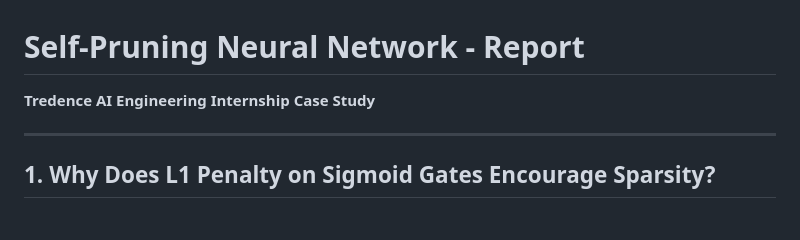
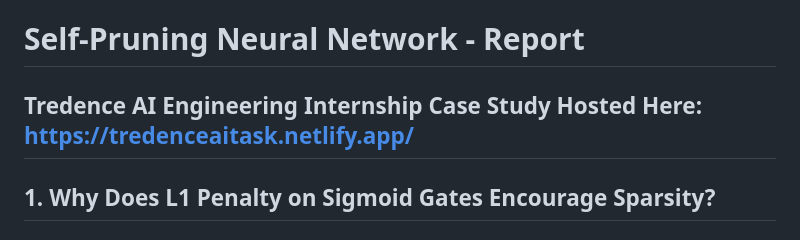
Before and after one commit to Jesvanth/Tredence-Task, a Markdown page: README.md, the part around the change. Rendered like a GitHub page.

```diff
--- a/README.md
+++ b/README.md
@@ -1,6 +1,6 @@
 # Self-Pruning Neural Network - Report
 **Tredence AI Engineering Internship Case Study**
-
+**Hosted Here: https://tredenceaitask.netlify.app/**
 ---
 
 ## 1. Why Does L1 Penalty on Sigmoid Gates Encourage Sparsity?
```
